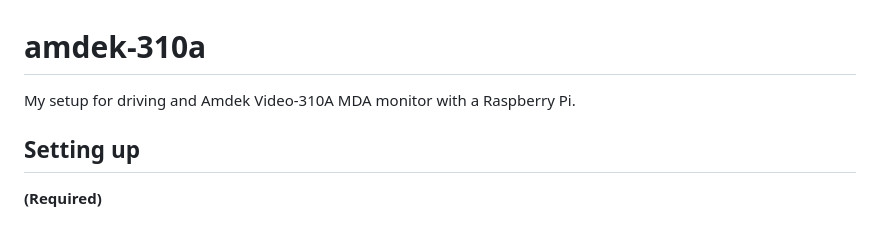
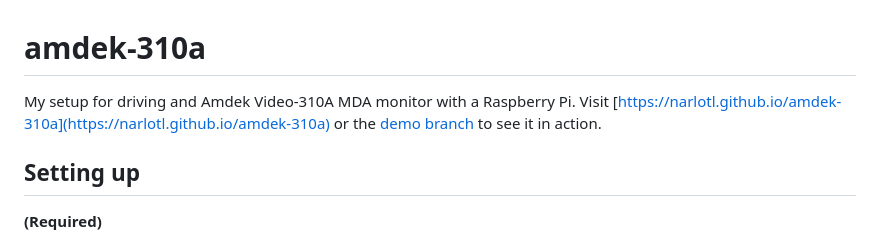
Before and after one commit to Narlotl/amdek-310a, a Markdown page: README.md, the part around the change. Rendered like a GitHub page.

Commit message:
Add demo links

```diff
--- a/README.md
+++ b/README.md
@@ -1,5 +1,5 @@
 # amdek-310a
-My setup for driving and Amdek Video-310A MDA monitor with a Raspberry Pi.
+My setup for driving and Amdek Video-310A MDA monitor with a Raspberry Pi. Visit [https://narlotl.github.io/amdek-310a](https://narlotl.github.io/amdek-310a) or the [demo branch](https://github.com/Narlotl/amdek-310a/tree/demo) to see it in action.
 
 
 ## Setting up
```
